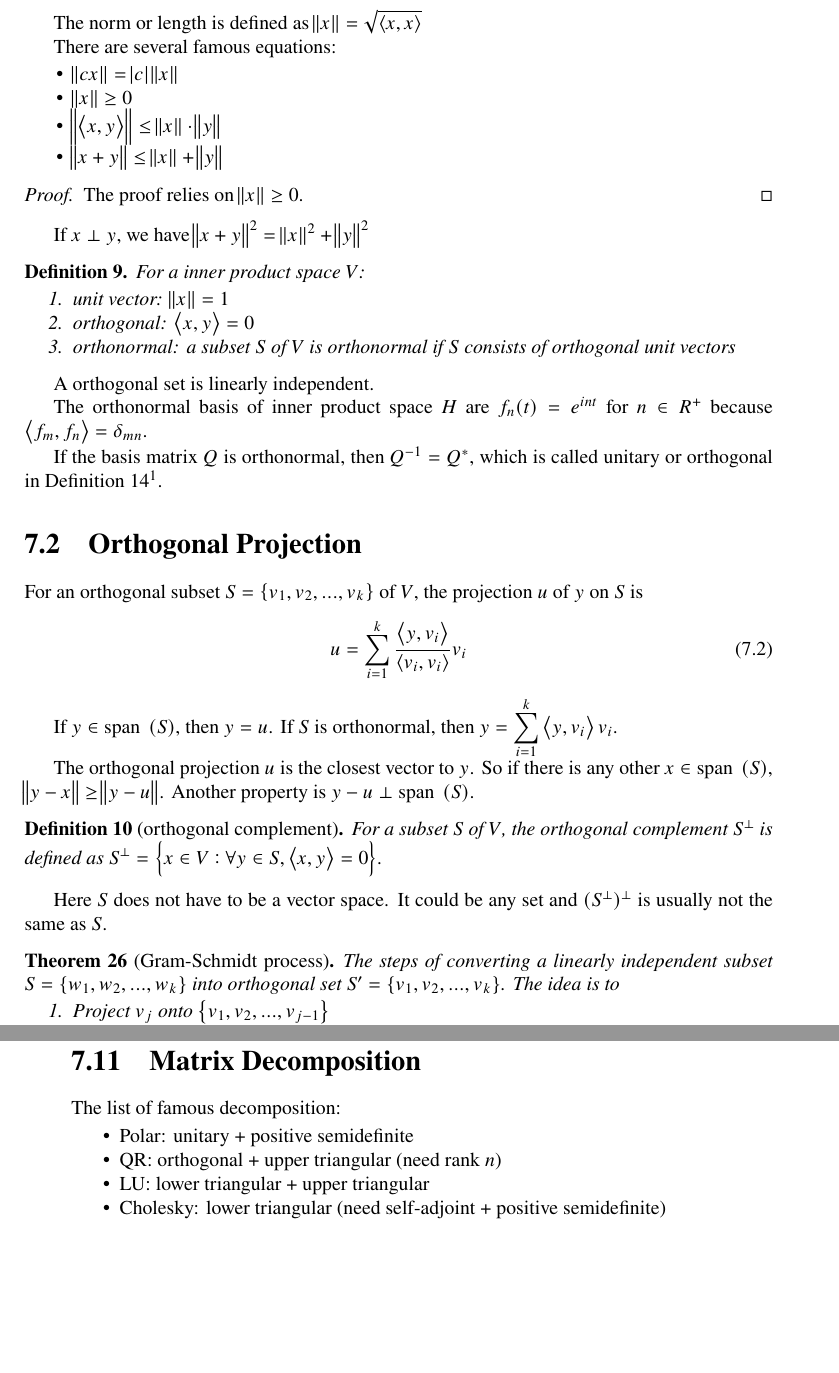
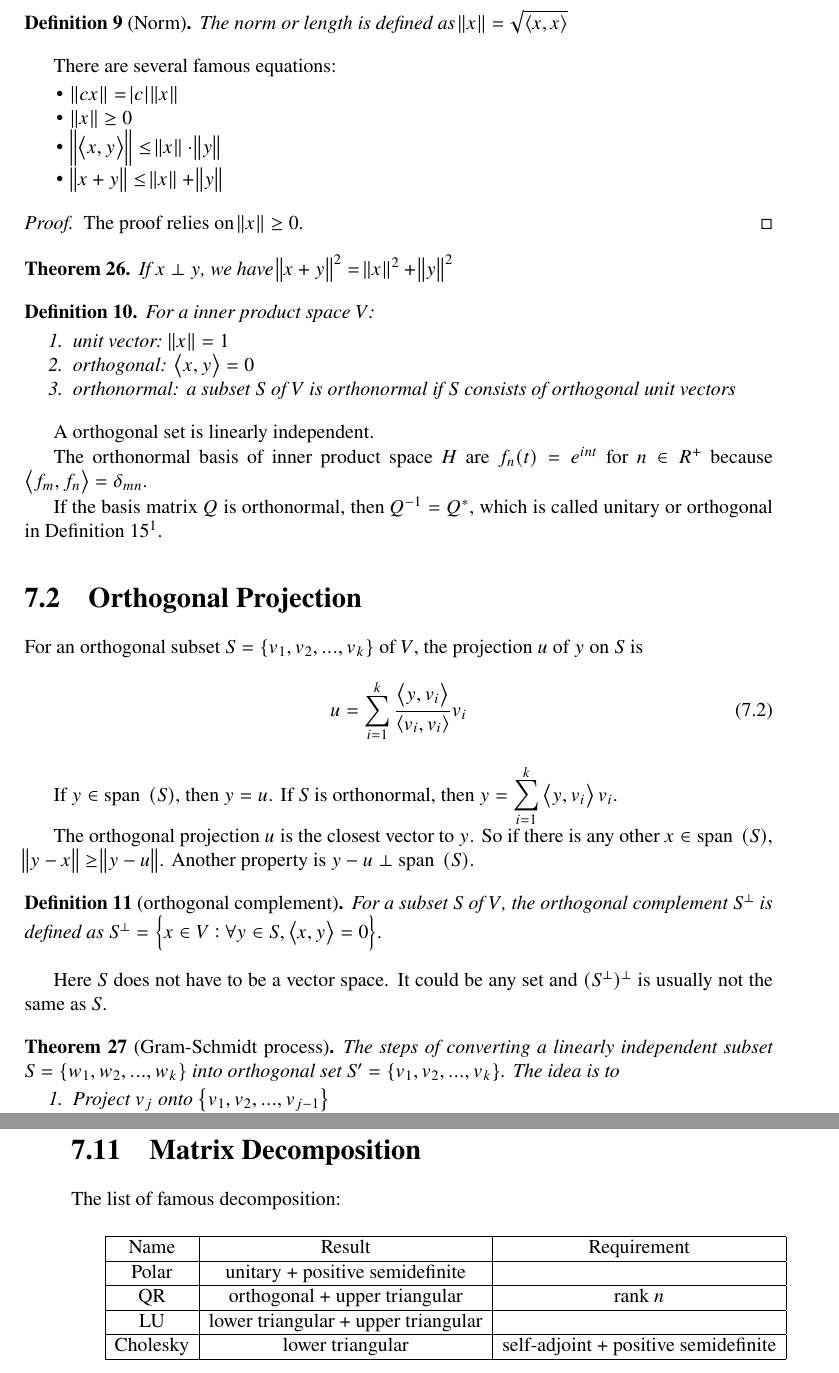
Before and after one commit to elvisren/linear-algebra-note, a LaTeX thesis (all.tex, which reads inner_product.tex, preamble.tex): two parts of pages 22 and 33 of 38, joined at a grey line, cut so that both start at the same text, the shorter picture padded with empty space. Compiled offline with pdfLaTeX; a missing font is replaced by an installed copy or a similar font.

Commit message:
fix some font

```diff
--- a/inner_product.tex
+++ b/inner_product.tex
@@ -47,9 +48,13 @@ Here are the common inner products:
     \item For $A,B \in M_{n \times n}$, $\innerproduct{A}{B} = \trace{B^* A}$
     \item For $f,g$, $\displaystyle \innerproduct{f}{g} = \frac{1}{2 \pi} \int_{0}^{2\pi} f(x) \conjugate{g(x)} \dif x$ (inner product space $H$)
 \end{itemize}
+\end{example}
 
 
-The norm or length is defined as $\norm{x} = \sqrt{\innerproduct{x}{x}}$
+\begin{definition}[Norm]
+    The norm or length is defined as $\norm{x} = \sqrt{\innerproduct{x}{x}}$
+\end{definition}
+
 
 There are several famous equations:
 \begin{itemize}
@@ -62,9 +67,9 @@ There are several famous equations:
     The proof relies on $\norm{x} \geq 0$.
 \end{proof}
 
-
-If $x \perp y$, we have $\norm{x+y}^2 = \norm{x}^2 + \norm{y}^2$
-
+\begin{theorem}
+    If $x \perp y$, we have $\norm{x+y}^2 = \norm{x}^2 + \norm{y}^2$
+\end{theorem}
 
 \begin{definition}
     For a inner product space $V$:
@@ -866,12 +873,18 @@ For a system of linear equations $Ax=b$, we would like to know what is the relat
 \section{Matrix Decomposition}
 
 The list of famous decomposition:
-\begin{itemize}
-    \item Polar: unitary + positive semidefinite
-    \item QR: orthogonal + upper triangular (need rank $n$)
-    \item LU: lower triangular + upper triangular
-    \item Cholesky: lower triangular (need self-adjoint + positive semidefinite)
-\end{itemize}
+
+\begin{table}[H]
+\centering
+\begin{tabular}[t]{|c|c|c|}
+\hline
+Name & Result & Requirement \\ \hline
+Polar & unitary + positive semidefinite & \\ \hline
+QR & orthogonal + upper triangular & rank $n$ \\ \hline
+LU & lower triangular + upper triangular & \\ \hline
+Cholesky & lower triangular & self-adjoint + positive semidefinite \\ \hline
+\end{tabular}
+\end{table}
 
 \begin{theorem}[Polar Decomposition]
     A square matrix $A$ could be expressed as
--- a/preamble.tex
+++ b/preamble.tex
@@ -45,6 +45,10 @@
 \setenumerate{itemsep=0pt,partopsep=0pt,parsep=\parskip,topsep=2pt}
 \setitemize{itemsep=0pt,partopsep=0pt,parsep=\parskip,topsep=2pt}
 \setdescription{itemsep=0pt,partopsep=0pt,parsep=\parskip,topsep=2pt}
+
+
+% do not float the table
+\usepackage{float}
 
 
 % set line space
```
Also changed, not shown: basics.tex (+1 -1 lines), determinant.tex (+2 -2 lines), diagonalization.tex (+3 -3 lines), ml_extension.tex (+3 -3 lines), inner_product.tex (11 more changed lines).
